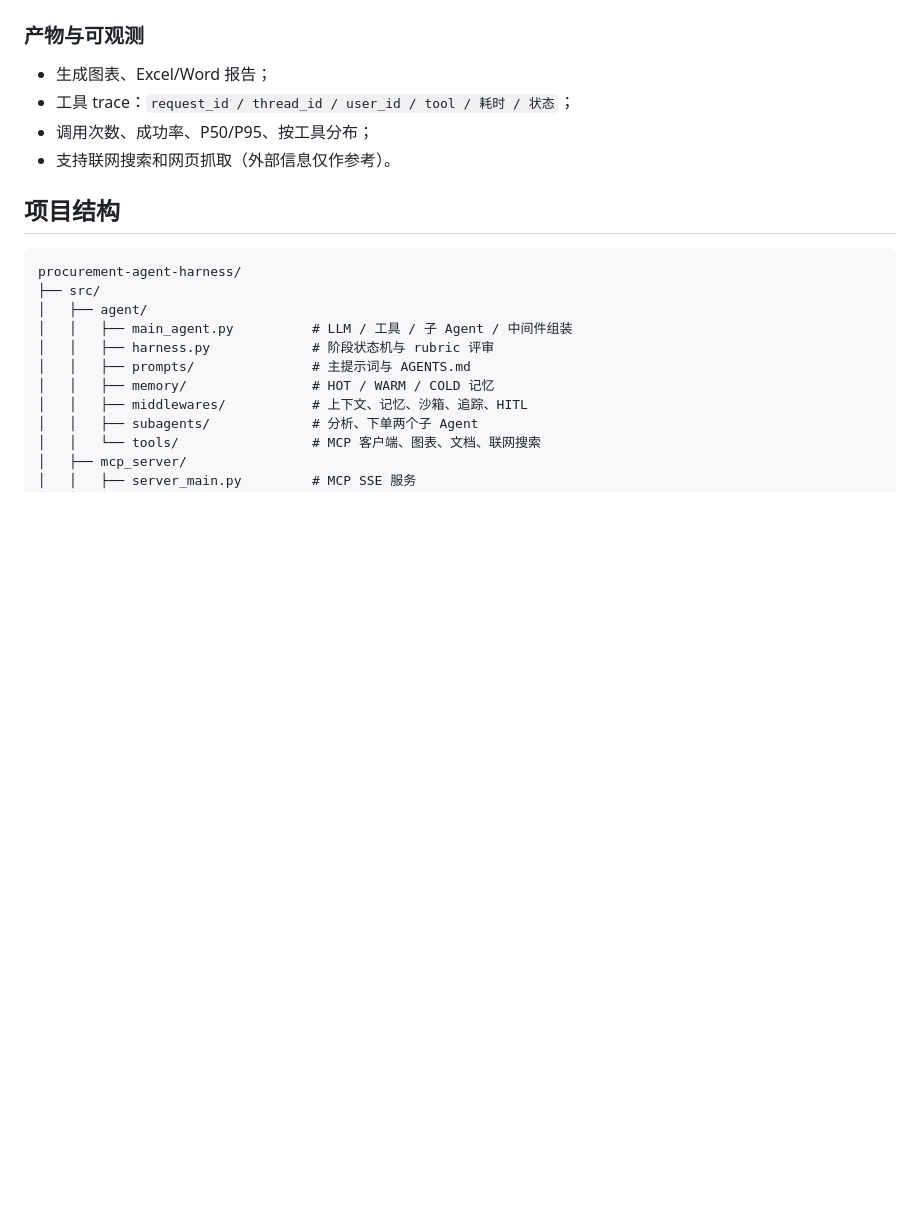
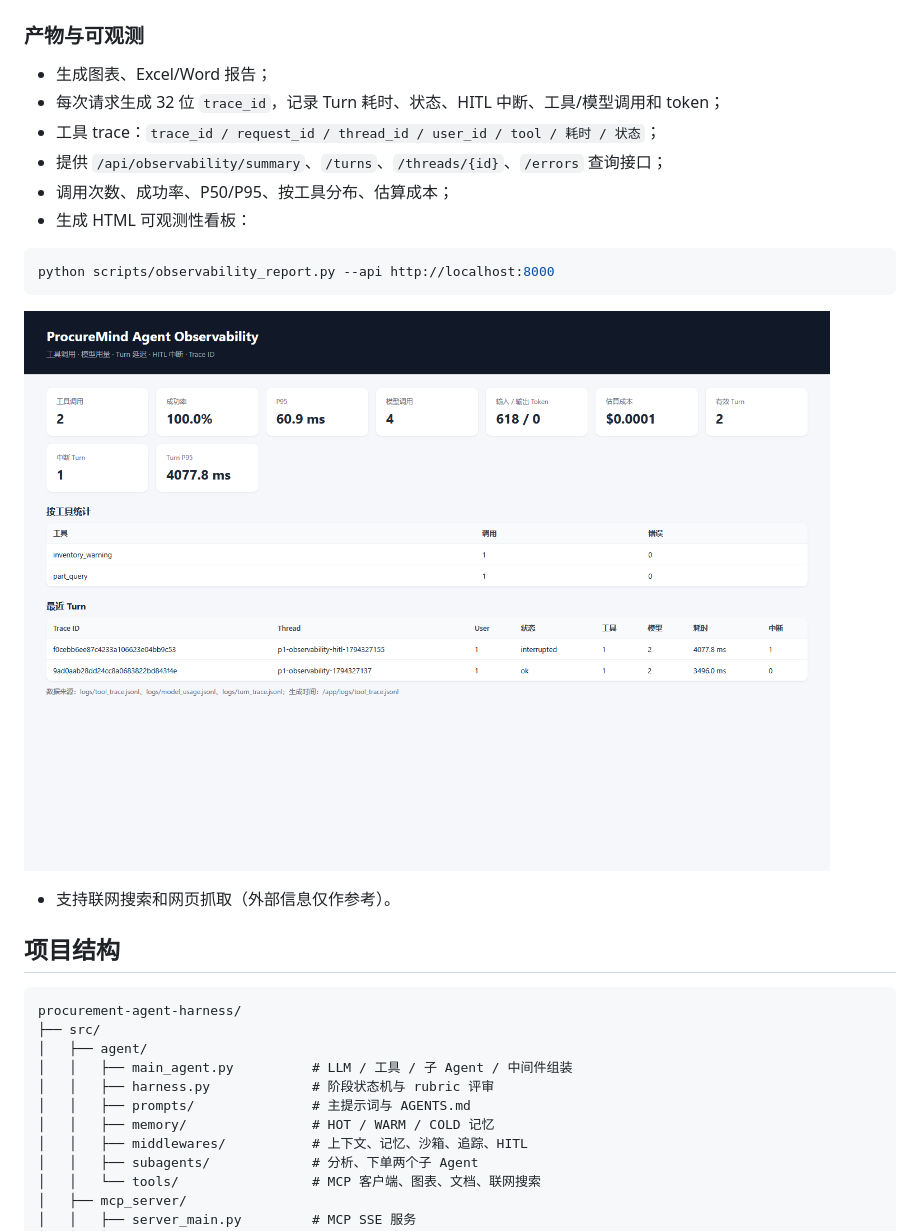
Before and after one commit to q2392044156/procurement-agent-harness, a Markdown page: README.md, the part around the change. Drawn GitHub-style; pictures changed too: docs/screenshots/07-observability.png (added); blank space fills up the shorter version.

````diff
--- a/README.md
+++ b/README.md
@@ -125,9 +125,20 @@ requisition_create / requisition_submit / requisition_cancel / requisition_conve
 ### 产物与可观测
 
 - 生成图表、Excel/Word 报告；
-- 工具 trace：`request_id / thread_id / user_id / tool / 耗时 / 状态`；
-- 调用次数、成功率、P50/P95、按工具分布；
+- 每次请求生成 32 位 `trace_id`，记录 Turn 耗时、状态、HITL 中断、工具/模型调用和 token；
+- 工具 trace：`trace_id / request_id / thread_id / user_id / tool / 耗时 / 状态`；
+- 提供 `/api/observability/summary`、`/turns`、`/threads/{id}`、`/errors` 查询接口；
+- 调用次数、成功率、P50/P95、按工具分布、估算成本；
+- 生成 HTML 可观测性看板：
+
+```powershell
+python scripts/observability_report.py --api http://localhost:8000
+```
+
+![可观测性看板](docs/screenshots/07-observability.png)
+
 - 支持联网搜索和网页抓取（外部信息仅作参考）。
+
 
 ## 项目结构
 
````
Also changed, not shown: docs/OBSERVABILITY.md (+58 -60 lines), 9 other files.
